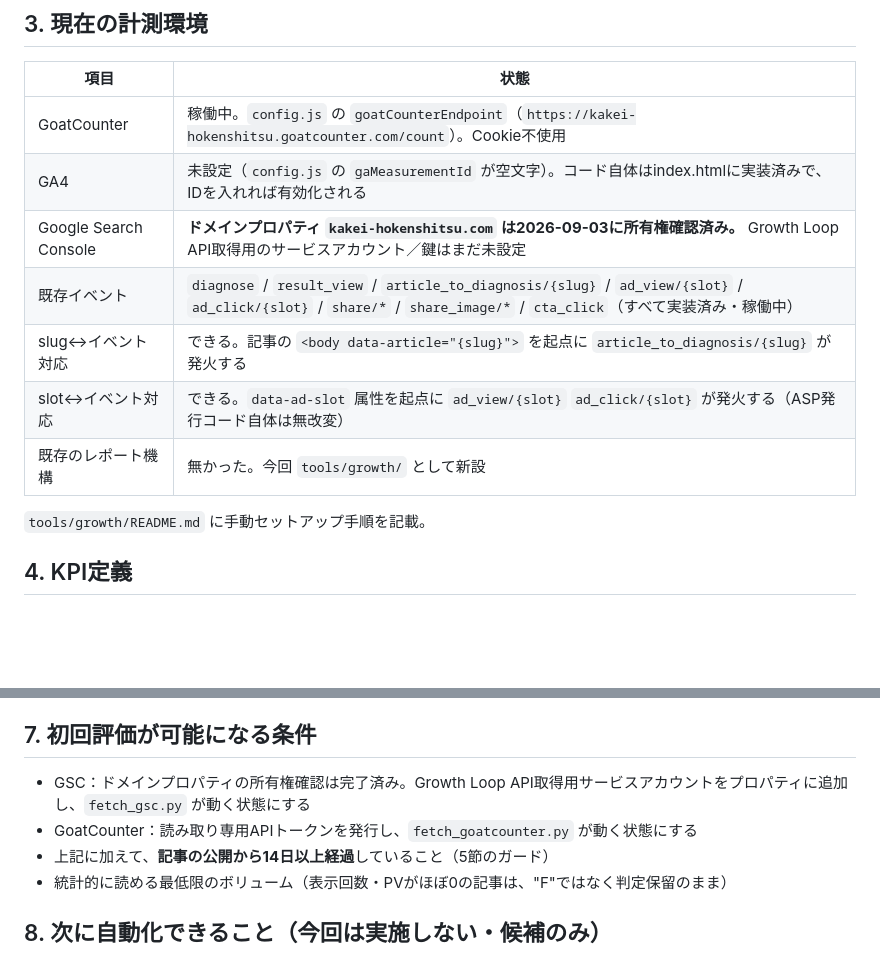
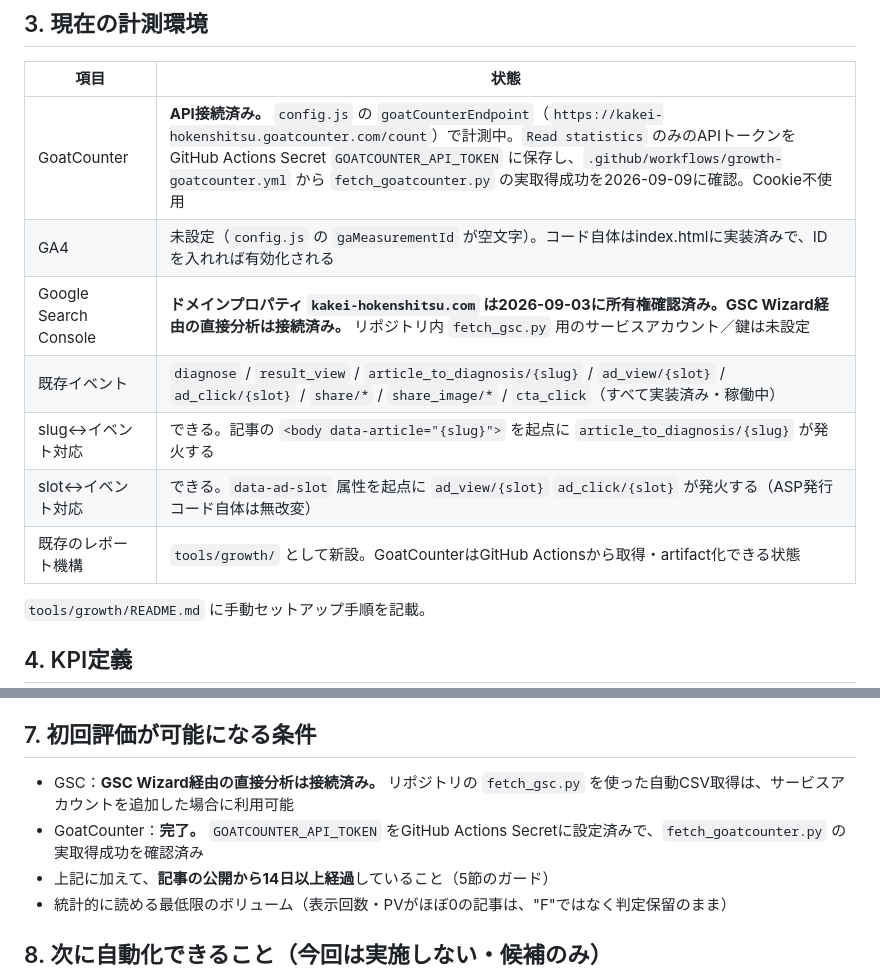
Before and after one commit to noburin0218-collab/fixed-cost-checker, a Markdown page: GROWTH.md, 2 parts joined by grey strips. Drawn GitHub-style; blank space fills up the shorter version.

Commit message:
docs: mark GoatCounter API connection complete

```diff
--- a/GROWTH.md
+++ b/GROWTH.md
@@ -42,13 +42,13 @@ Google検索
 
 | 項目 | 状態 |
 |---|---|
-| GoatCounter | 稼働中。`config.js` の `goatCounterEndpoint`（`https://kakei-hokenshitsu.goatcounter.com/count`）。Cookie不使用 |
+| GoatCounter | **API接続済み。** `config.js` の `goatCounterEndpoint`（`https://kakei-hokenshitsu.goatcounter.com/count`）で計測中。`Read statistics` のみのAPIトークンをGitHub Actions Secret `GOATCOUNTER_API_TOKEN` に保存し、`.github/workflows/growth-goatcounter.yml` から `fetch_goatcounter.py` の実取得成功を2026-09-09に確認。Cookie不使用 |
 | GA4 | 未設定（`config.js` の `gaMeasurementId` が空文字）。コード自体はindex.htmlに実装済みで、IDを入れれば有効化される |
-| Google Search Console | **ドメインプロパティ `kakei-hokenshitsu.com` は2026-09-03に所有権確認済み。** Growth Loop API取得用のサービスアカウント／鍵はまだ未設定 |
+| Google Search Console | **ドメインプロパティ `kakei-hokenshitsu.com` は2026-09-03に所有権確認済み。GSC Wizard経由の直接分析は接続済み。** リポジトリ内 `fetch_gsc.py` 用のサービスアカウント／鍵は未設定 |
 | 既存イベント | `diagnose` / `result_view` / `article_to_diagnosis/{slug}` / `ad_view/{slot}` / `ad_click/{slot}` / `share/*` / `share_image/*` / `cta_click`（すべて実装済み・稼働中） |
 | slug↔イベント対応 | できる。記事の `<body data-article="{slug}">` を起点に `article_to_diagnosis/{slug}` が発火する |
 | slot↔イベント対応 | できる。`data-ad-slot` 属性を起点に `ad_view/{slot}` `ad_click/{slot}` が発火する（ASP発行コード自体は無改変） |
-| 既存のレポート機構 | 無かった。今回 `tools/growth/` として新設 |
+| 既存のレポート機構 | `tools/growth/` として新設。GoatCounterはGitHub Actionsから取得・artifact化できる状態 |
 
 `tools/growth/README.md` に手動セットアップ手順を記載。
 
@@ -115,8 +115,8 @@ ASP成果（CV・承認・報酬）の自動取得はしない。今回スクレ
 
 ## 7. 初回評価が可能になる条件
 
-- GSC：ドメインプロパティの所有権確認は完了済み。Growth Loop API取得用サービスアカウントをプロパティに追加し、`fetch_gsc.py` が動く状態にする
-- GoatCounter：読み取り専用APIトークンを発行し、`fetch_goatcounter.py` が動く状態にする
+- GSC：**GSC Wizard経由の直接分析は接続済み。** リポジトリの `fetch_gsc.py` を使った自動CSV取得は、サービスアカウントを追加した場合に利用可能
+- GoatCounter：**完了。** `GOATCOUNTER_API_TOKEN` をGitHub Actions Secretに設定済みで、`fetch_goatcounter.py` の実取得成功を確認済み
 - 上記に加えて、**記事の公開から14日以上経過**していること（5節のガード）
 - 統計的に読める最低限のボリューム（表示回数・PVがほぼ0の記事は、"F"ではなく判定保留のまま）
 
```
